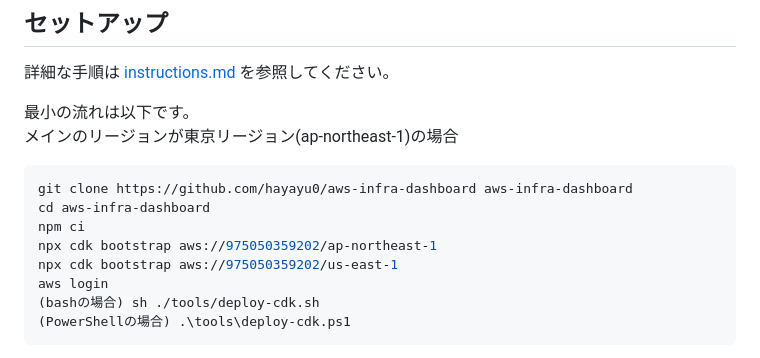
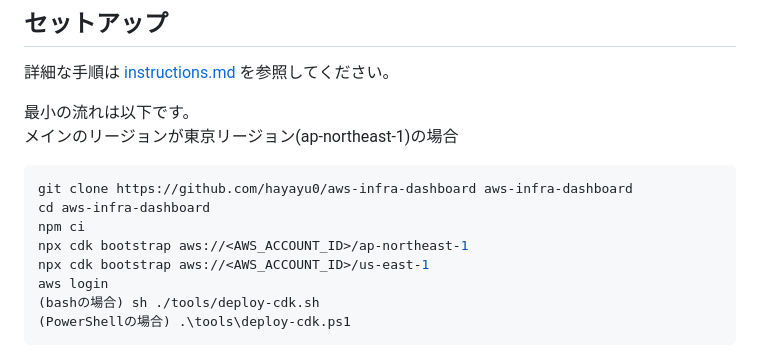
Before and after one commit to hayayu0/aws-infra-dashboard, a Markdown page: README.md, the part around the change. Rendered like a GitHub page.

Commit message:
cdk command updated
Updated AWS account ID placeholders in bootstrap commands.

```diff
--- a/README.md
+++ b/README.md
@@ -59,8 +59,8 @@ EventBridge Schedulerは、稼働履歴、CPU使用率、EC2/RDS describe結果
 git clone https://github.com/hayayu0/aws-infra-dashboard aws-infra-dashboard
 cd aws-infra-dashboard
 npm ci
-npx cdk bootstrap aws://975050359202/ap-northeast-1
-npx cdk bootstrap aws://975050359202/us-east-1
+npx cdk bootstrap aws://<AWS_ACCOUNT_ID>/ap-northeast-1
+npx cdk bootstrap aws://<AWS_ACCOUNT_ID>/us-east-1
 aws login
 (bashの場合) sh ./tools/deploy-cdk.sh
 (PowerShellの場合) .\tools\deploy-cdk.ps1
```
